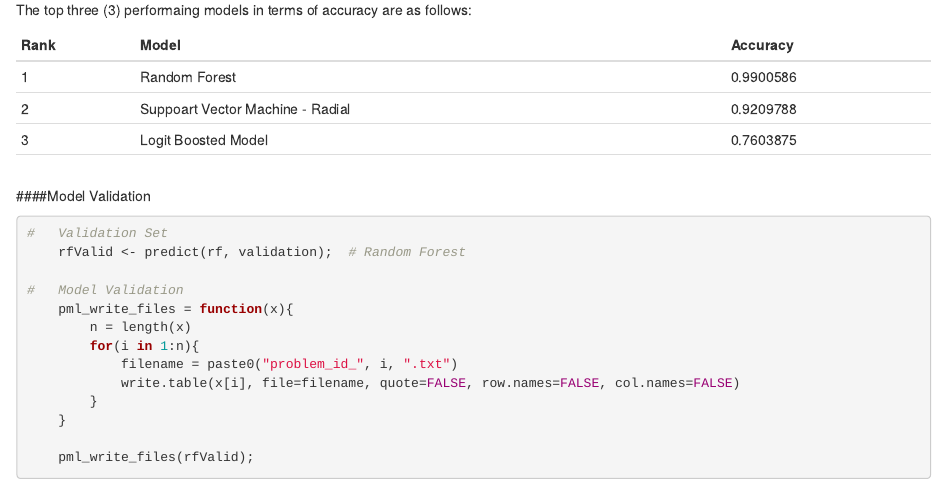
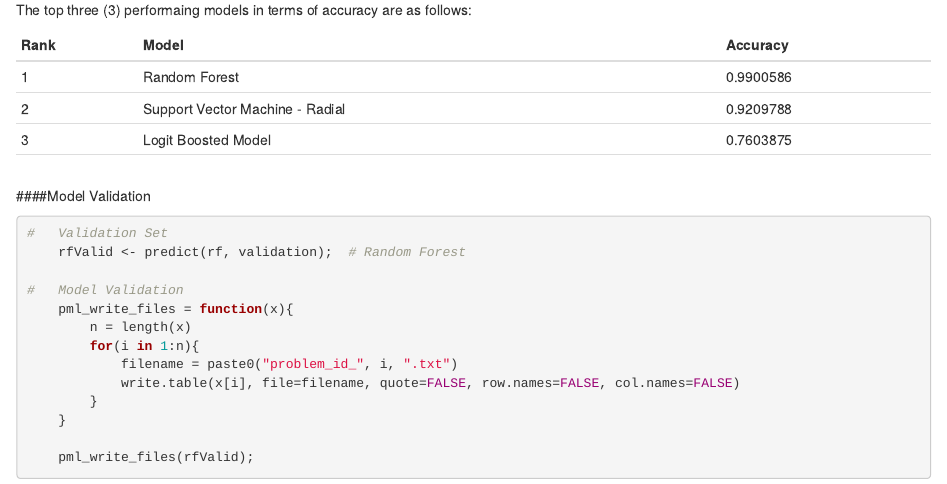
Before and after one commit to paforsey/Practical-Machine-Learning, an R Markdown document (PredictionMotivation.Rmd): the page in a window 1100 px wide, from 3710 px down. Rendered offline with R 4.5, knitr and Pandoc, with nearby package versions.

Commit message:
Update PredictionMotivation.Rmd

```diff
--- a/PredictionMotivation.Rmd
+++ b/PredictionMotivation.Rmd
@@ -193,7 +193,7 @@ The top three (3) performaing models in terms of accuracy are as follows:
 | Rank | Model                                     | Accuracy  |
 |:-----|:------------------------------------------|:----------|
 | 1    | Random Forest                             | 0.9900586 |
-| 2    | Suppoart Vector Machine - Radial          | 0.9209788 |
+| 2    | Support Vector Machine - Radial           | 0.9209788 |
 | 3    | Logit Boosted Model                       | 0.7603875 |
 |      |                                           |           |
 
```
